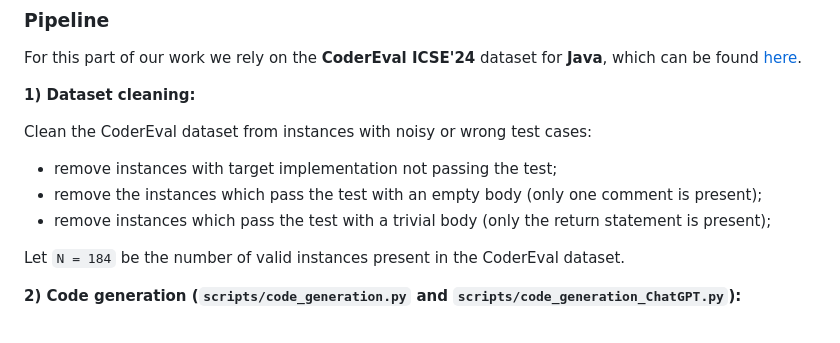
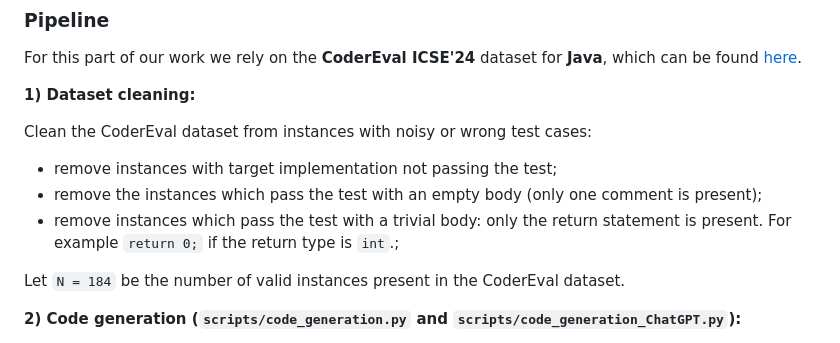
Before and after one commit to crupig/LLMs-as-a-judge-for-SE-tse_RP, a Markdown page: README.md, the part around the change. Drawn GitHub-style.

````diff
--- a/README.md
+++ b/README.md
@@ -11,7 +11,7 @@ For this part of our work we rely on the **CoderEval ICSE'24** dataset for **Jav
 Clean the CoderEval dataset from instances with noisy or wrong test cases:
 - remove instances with target implementation not passing the test;
 - remove the instances which pass the test with an empty body (only one comment is present);
-- remove instances which pass the test with a trivial body (only the return statement is present);
+- remove instances which pass the test with a trivial body: only the return statement is present. For example ```return 0;``` if the return type is ```int```.;
 
 Let ```N = 184``` be the number of valid instances present in the CoderEval dataset.
 
````
